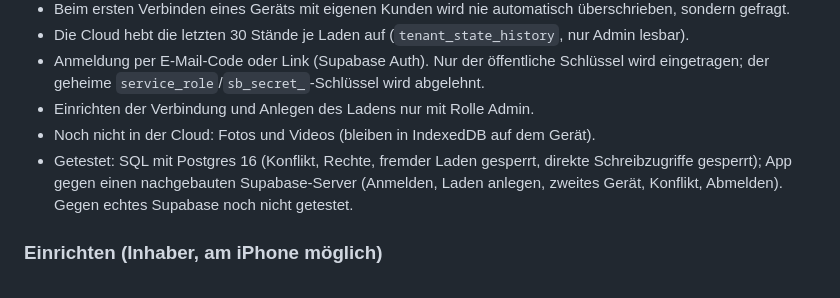
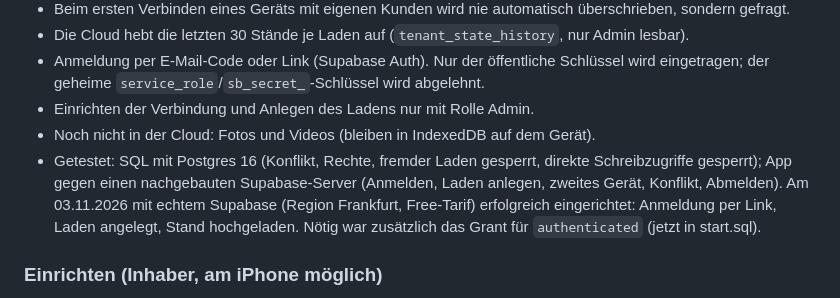
Before and after one commit to 8s7wnktjyv-blip/bikefitting, a Markdown page: docs/DATENSCHICHT.md, the part around the change. Drawn GitHub-style.

Commit message:
Doku: Cloud-Start mit echtem Supabase bestätigt
Co-Authored-By: Claude Opus 5.5 <noreply@anthropic.com>
Claude-Session: https://claude.ai/code/session_01MoTw3TiomXsnZ4N6x5X4S8

```diff
--- a/docs/DATENSCHICHT.md
+++ b/docs/DATENSCHICHT.md
@@ -48,7 +48,7 @@ Eingebaut unter **Mehr → Cloud-Speicherung**. Aus, solange keine Supabase-Verb
 - Anmeldung per E-Mail-Code oder Link (Supabase Auth). Nur der öffentliche Schlüssel wird eingetragen; der geheime `service_role`/`sb_secret_`-Schlüssel wird abgelehnt.
 - Einrichten der Verbindung und Anlegen des Ladens nur mit Rolle Admin.
 - Noch nicht in der Cloud: Fotos und Videos (bleiben in IndexedDB auf dem Gerät).
-- Getestet: SQL mit Postgres 16 (Konflikt, Rechte, fremder Laden gesperrt, direkte Schreibzugriffe gesperrt); App gegen einen nachgebauten Supabase-Server (Anmelden, Laden anlegen, zweites Gerät, Konflikt, Abmelden). Gegen echtes Supabase noch nicht getestet.
+- Getestet: SQL mit Postgres 16 (Konflikt, Rechte, fremder Laden gesperrt, direkte Schreibzugriffe gesperrt); App gegen einen nachgebauten Supabase-Server (Anmelden, Laden anlegen, zweites Gerät, Konflikt, Abmelden). Am 03.11.2026 mit echtem Supabase (Region Frankfurt, Free-Tarif) erfolgreich eingerichtet: Anmeldung per Link, Laden angelegt, Stand hochgeladen. Nötig war zusätzlich das Grant für `authenticated` (jetzt in start.sql).
 
 ### Einrichten (Inhaber, am iPhone möglich)
 1. supabase.com → kostenloses Konto → „New project“, Region **Frankfurt (eu-central-1)**, Datenbank-Passwort sicher aufbewahren (nicht in FYF eintragen).
```
